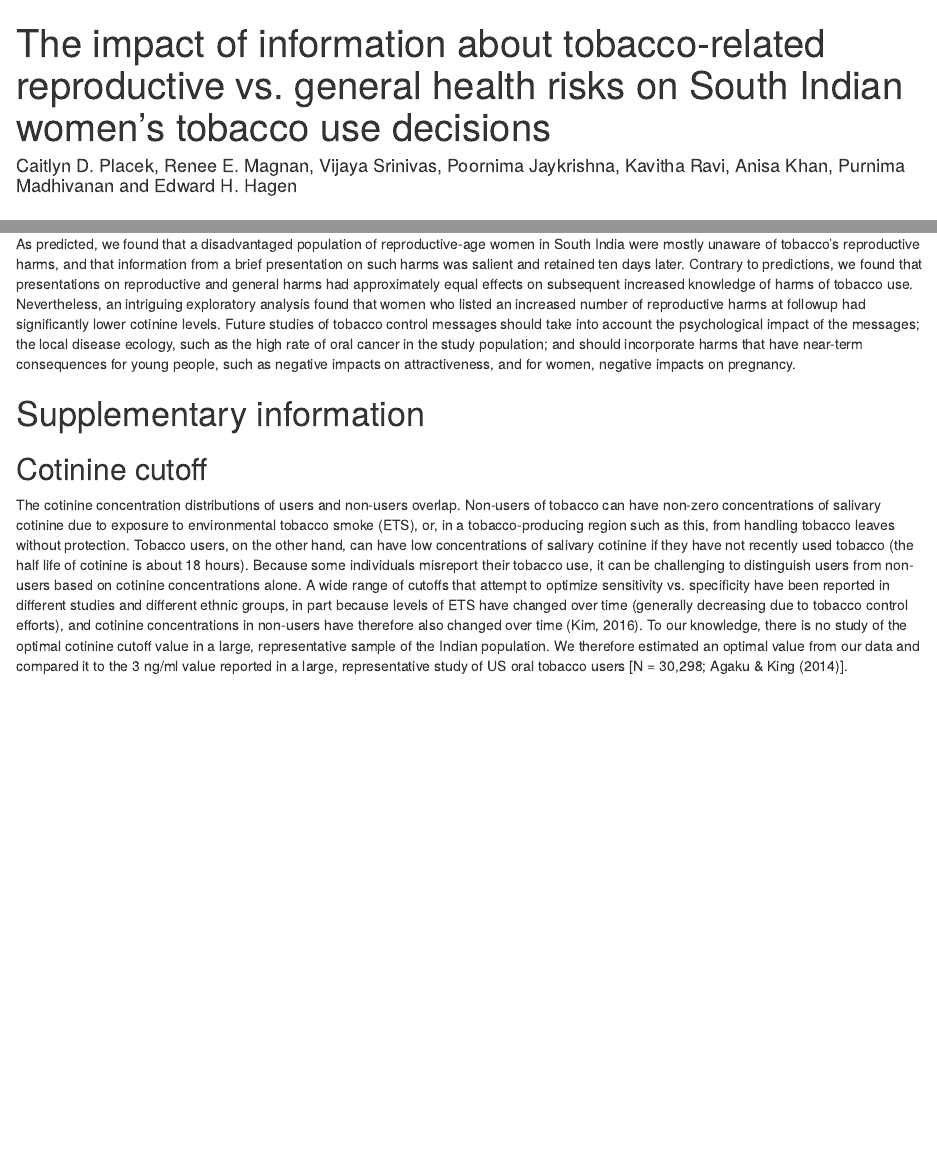
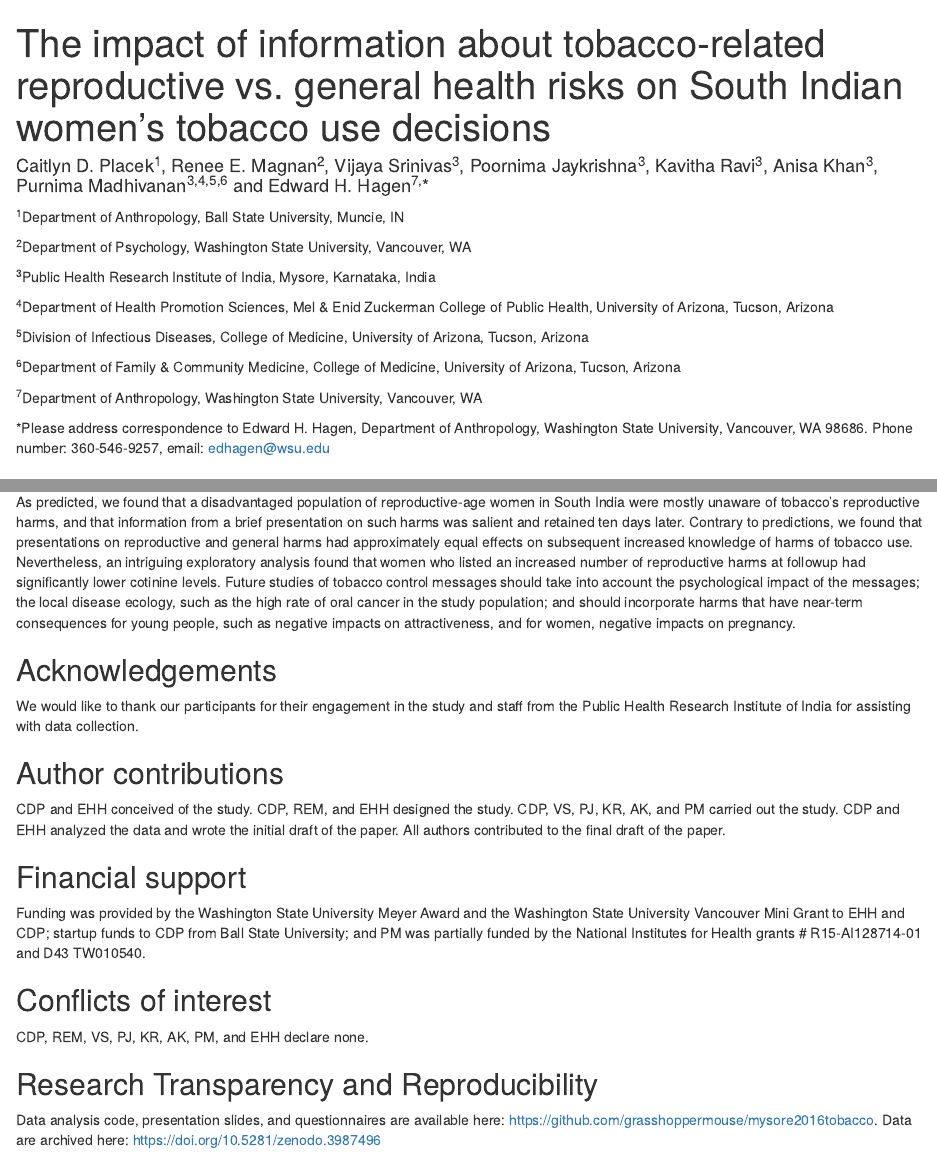
Before and after one commit to grasshoppermouse/mysore2016tobacco, an R Markdown document (paper.Rmd): the page in a window 1100 px wide, from its top, and a second part further down, joined at a grey line. Rendered offline with R 4.5, knitr and Pandoc, with nearby package versions; the code chunks are not run, so their results and figures are left out.

Commit message:
Added affiliations and acknowledgements section

````diff
--- a/paper.Rmd
+++ b/paper.Rmd
@@ -1,6 +1,5 @@
 ---
 title: The impact of information about tobacco-related reproductive vs. general health risks on South Indian women's tobacco use decisions
-author: Caitlyn D. Placek, Renee E. Magnan, Vijaya Srinivas, Poornima Jaykrishna, Kavitha Ravi, Anisa Khan, Purnima Madhivanan and Edward H. Hagen
 output:
   bookdown::html_document2:
     toc: false
@@ -10,6 +9,24 @@ always_allow_html: true
 csl: apa.csl
 bibliography: mysore_tobacco2016.bib
 ---
+
+#### Caitlyn D. Placek^1^, Renee E. Magnan^2^, Vijaya Srinivas^3^, Poornima Jaykrishna^3^, Kavitha Ravi^3^, Anisa Khan^3^, Purnima Madhivanan^3,4,5,6^ and Edward H. Hagen^7,^*
+
+^1^Department of Anthropology, Ball State University, Muncie, IN
+
+^2^Department of Psychology, Washington State University, Vancouver, WA
+
+^3^Public Health Research Institute of India, Mysore, Karnataka, India
+
+^4^Department of Health Promotion Sciences, Mel & Enid Zuckerman College of Public Health, University of Arizona, Tucson, Arizona
+
+^5^Division of Infectious Diseases, College of Medicine, University of Arizona, Tucson, Arizona
+
+^6^Department of Family & Community Medicine, College of Medicine, University of Arizona, Tucson, Arizona
+
+^7^Department of Anthropology, Washington State University, Vancouver, WA
+
+*Please address correspondence to Edward H. Hagen, Department of Anthropology, Washington State University, Vancouver, WA 98686. Phone number: 360-546-9257, email: edhagen@wsu.edu
 
 ```{r setup, include=FALSE}
 knitr::opts_chunk$set(echo = F, message = F, warning = F, fig.width = 10, scipen=99999)
@@ -381,6 +398,26 @@ The prevalence of tobacco use among women in LMICs is currently low, and this de
 
 As predicted, we found that a disadvantaged population of reproductive-age women in South India were mostly unaware of tobacco's reproductive harms, and that information from a brief presentation on such harms was salient and retained ten days later. Contrary to predictions, we found that presentations on reproductive and general harms had approximately equal effects on subsequent increased knowledge of harms of tobacco use. Nevertheless, an intriguing exploratory analysis found that women who listed an increased number of reproductive harms at followup had significantly lower cotinine levels. Future studies of tobacco control messages should take into account the psychological impact of the messages; the local disease ecology, such as the high rate of oral cancer in the study population; and should incorporate harms that have near-term consequences for young people, such as negative impacts on attractiveness, and for women, negative impacts on pregnancy.
 
+## Acknowledgements
+
+We would like to thank our participants for their engagement in the study and staff from the Public Health Research Institute of India for assisting with data collection.
+
+## Author contributions
+
+CDP and EHH conceived of the study. CDP, REM, and EHH designed the study. CDP, VS, PJ, KR, AK, and PM carried out the study. CDP and EHH analyzed the data and wrote the initial draft of the paper. All authors contributed to the final draft of the paper.
+
+## Financial support
+
+Funding was provided by the Washington State University Meyer Award and the Washington State University Vancouver Mini Grant to EHH and CDP; startup funds to CDP from Ball State University; and PM was partially funded by the National Institutes for Health grants # R15-AI128714-01 and D43 TW010540.
+
+## Conflicts of interest
+
+CDP, REM, VS, PJ, KR, AK, PM, and EHH declare none.
+
+## Research Transparency and Reproducibility
+
+Data analysis code, presentation slides, and questionnaires are available here: https://github.com/grasshoppermouse/mysore2016tobacco. Data are archived here: https://doi.org/10.5281/zenodo.3987496
+
 # Supplementary information
 
 ## Cotinine cutoff
````
Also changed, not shown: index.html, paper.Rmd (2 more changed lines).
